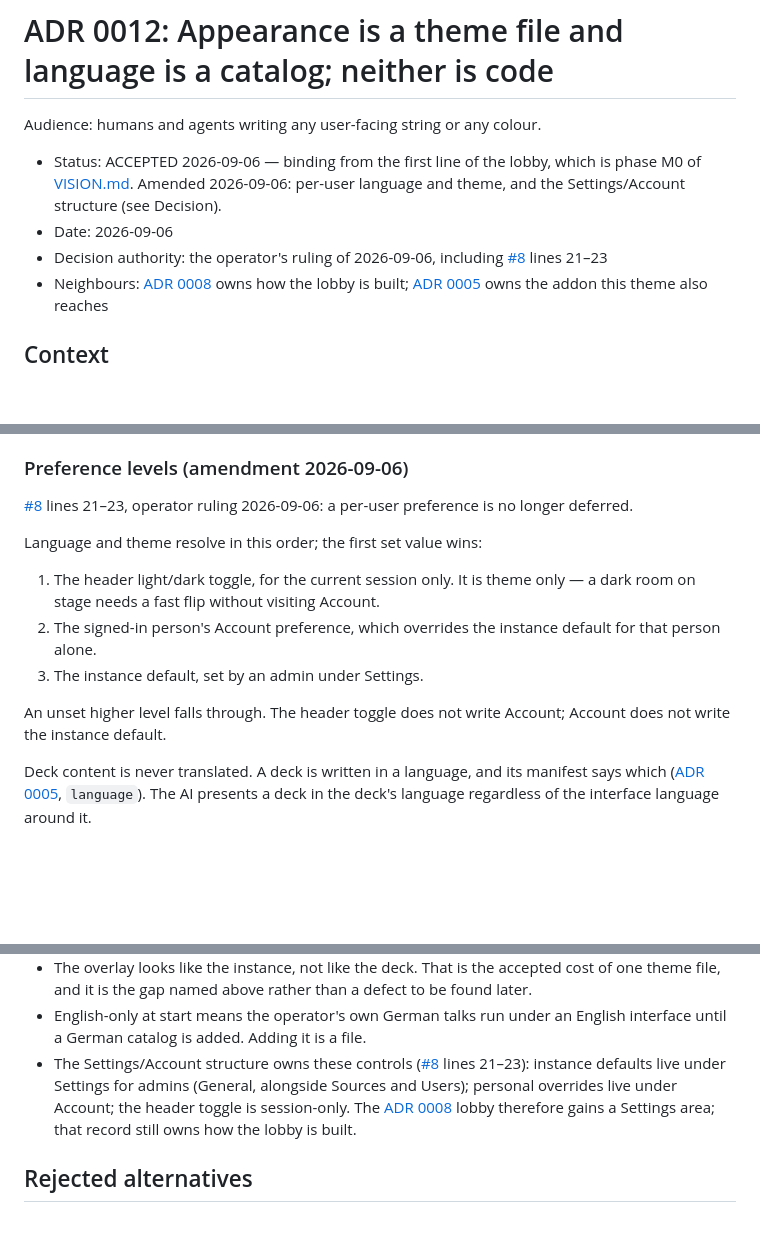
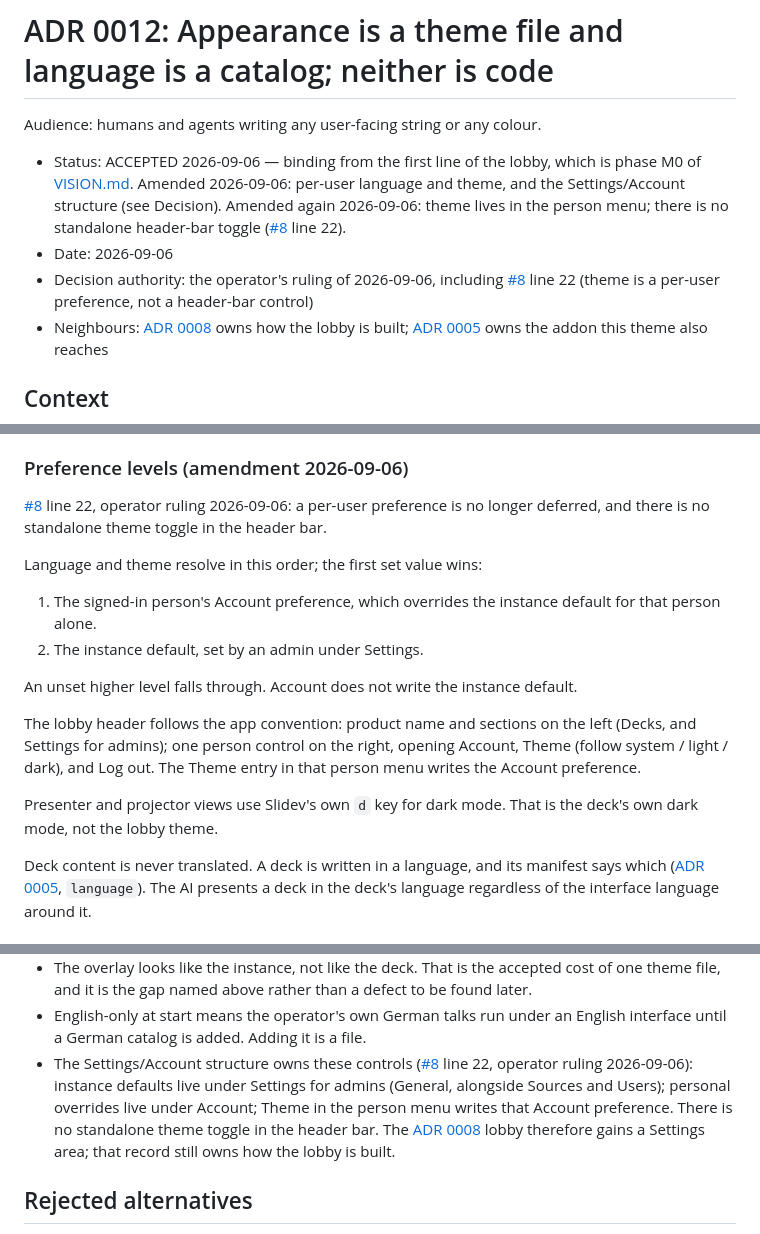
Before and after one commit to overnightworks/agent-presentator, a Markdown page: docs/decisions/0012-themes-and-language.md, 3 parts joined by grey strips. GitHub-like rendering; blank space fills up the shorter version.

Commit message:
ADR 0012: theme lives in the person menu, no bar toggle
Co-Authored-By: Grok 4.6 <noreply@x.ai>

```diff
--- a/docs/decisions/0012-themes-and-language.md
+++ b/docs/decisions/0012-themes-and-language.md
@@ -5,9 +5,13 @@ Audience: humans and agents writing any user-facing string or any colour.
 - Status: ACCEPTED 2026-09-06 — binding from the first line of the lobby, which
   is phase M0 of [VISION.md](../VISION.md). Amended 2026-09-06: per-user
   language and theme, and the Settings/Account structure (see Decision).
+  Amended again 2026-09-06: theme lives in the person menu; there is no
+  standalone header-bar toggle
+  ([#8](https://github.com/overnightworks/agent-presentator/issues/8) line 22).
 - Date: 2026-09-06
 - Decision authority: the operator's ruling of 2026-09-06, including
-  [#8](https://github.com/overnightworks/agent-presentator/issues/8) lines 21–23
+  [#8](https://github.com/overnightworks/agent-presentator/issues/8) line 22
+  (theme is a per-user preference, not a header-bar control)
 - Neighbours: [ADR 0008](0008-lobby-server-rendered.md) owns how the lobby is
   built; [ADR 0005](0005-deck-folder-and-slidev.md) owns the addon this theme
   also reaches
@@ -64,19 +68,26 @@ start. Adding a language is adding a catalog file — never a code change.
 
 ### Preference levels (amendment 2026-09-06)
 
-[#8](https://github.com/overnightworks/agent-presentator/issues/8) lines 21–23,
-operator ruling 2026-09-06: a per-user preference is no longer deferred.
+[#8](https://github.com/overnightworks/agent-presentator/issues/8) line 22,
+operator ruling 2026-09-06: a per-user preference is no longer deferred, and
+there is no standalone theme toggle in the header bar.
 
 Language and theme resolve in this order; the first set value wins:
 
-1. The header light/dark toggle, for the current session only. It is theme
-   only — a dark room on stage needs a fast flip without visiting Account.
-2. The signed-in person's Account preference, which overrides the instance
+1. The signed-in person's Account preference, which overrides the instance
    default for that person alone.
-3. The instance default, set by an admin under Settings.
+2. The instance default, set by an admin under Settings.
 
-An unset higher level falls through. The header toggle does not write Account;
-Account does not write the instance default.
+An unset higher level falls through. Account does not write the instance
+default.
+
+The lobby header follows the app convention: product name and sections on the
+left (Decks, and Settings for admins); one person control on the right, opening
+Account, Theme (follow system / light / dark), and Log out. The Theme entry in
+that person menu writes the Account preference.
+
+Presenter and projector views use Slidev's own `d` key for dark mode. That is
+the deck's own dark mode, not the lobby theme.
 
 Deck content is never translated. A deck is written in a language, and its
 manifest says which ([ADR 0005](0005-deck-folder-and-slidev.md), `language`).
@@ -104,11 +115,13 @@ overlay: `vue-i18n`.
 - English-only at start means the operator's own German talks run under an
   English interface until a German catalog is added. Adding it is a file.
 - The Settings/Account structure owns these controls
-  ([#8](https://github.com/overnightworks/agent-presentator/issues/8) lines
-  21–23): instance defaults live under Settings for admins (General, alongside
-  Sources and Users); personal overrides live under Account; the header toggle
-  is session-only. The [ADR 0008](0008-lobby-server-rendered.md) lobby therefore
-  gains a Settings area; that record still owns how the lobby is built.
+  ([#8](https://github.com/overnightworks/agent-presentator/issues/8) line 22,
+  operator ruling 2026-09-06): instance defaults live under Settings for admins
+  (General, alongside Sources and Users); personal overrides live under
+  Account; Theme in the person menu writes that Account preference. There is
+  no standalone theme toggle in the header bar. The
+  [ADR 0008](0008-lobby-server-rendered.md) lobby therefore gains a Settings
+  area; that record still owns how the lobby is built.
 
 ## Rejected alternatives
 
```
